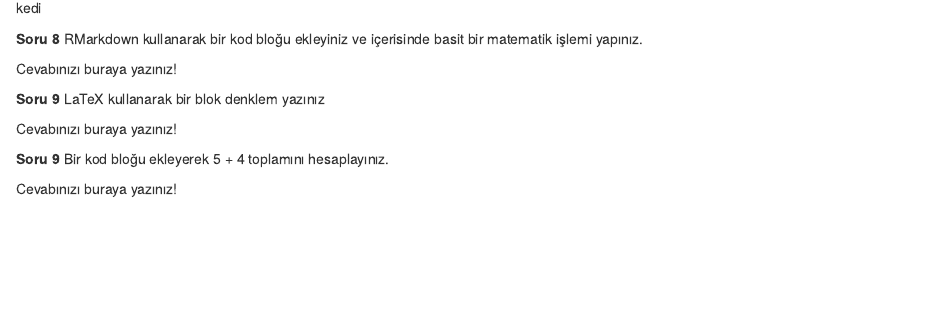
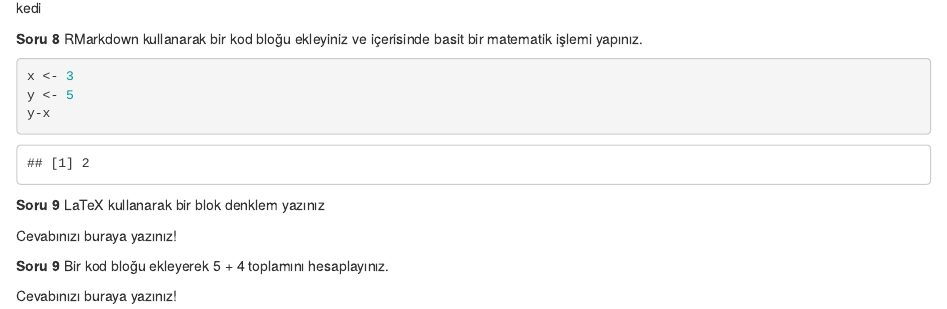
Before and after one commit to cakiraysenur/HomeworkOne, an R Markdown document (HomeworkOne.Rmd): the page in a window 1100 px wide, from 970 px down. The pictures show the output file HomeworkOne.html that the author committed with the source, opened offline.

Commit message:
solved question eight.

````diff
--- a/HomeworkOne.Rmd
+++ b/HomeworkOne.Rmd
@@ -42,7 +42,12 @@ Bu **_kalın_** italik.
 
 **Soru 8** RMarkdown kullanarak bir kod bloğu ekleyiniz ve içerisinde basit bir matematik işlemi yapınız.
 
-Cevabınızı buraya yazınız!
+```{r}
+x <- 3
+y <- 5
+y-x
+```
+
 
 **Soru 9** LaTeX kullanarak bir blok denklem yazınız
 
````
Also changed, not shown: HomeworkOne.html.
